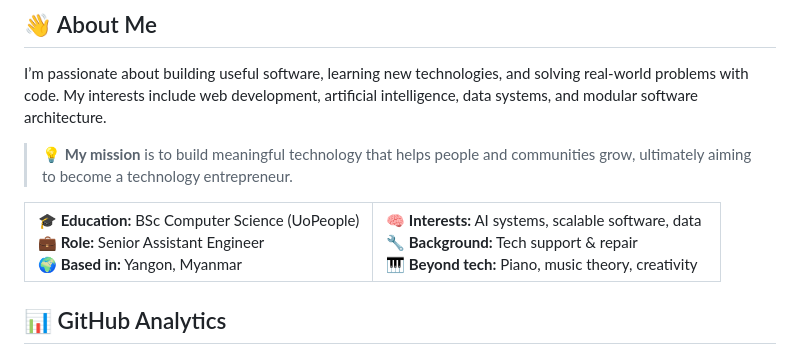
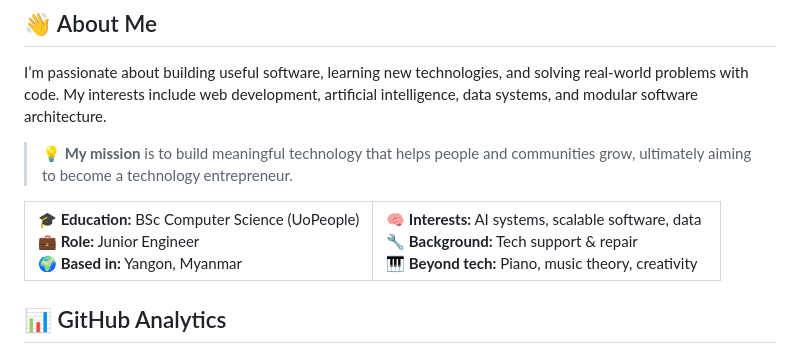
Before and after one commit to peterlianpi/peterlianpi, a Markdown page: README.md, the part around the change. GitHub-like rendering.

Commit message:
Update professional role in README.

```diff
--- a/README.md
+++ b/README.md
@@ -24,7 +24,7 @@ I’m passionate about building useful software, learning new technologies, and
   <tr>
     <td width="50%">
       <b>🎓 Education:</b> BSc Computer Science (UoPeople)<br/>
-      <b>💼 Role:</b> Senior Assistant Engineer<br/>
+      <b>💼 Role:</b> Junior Engineer<br/>
       <b>🌍 Based in:</b> Yangon, Myanmar<br/>
     </td>
     <td width="50%">
```
